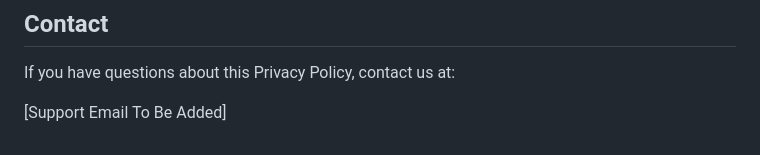
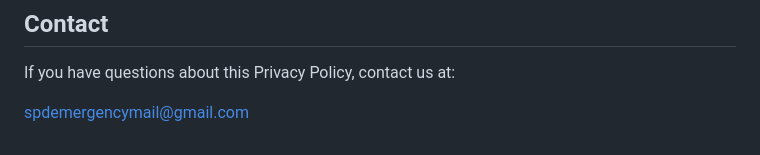
Before and after one commit to PetraSobrova/terms_conditions, a Markdown page: privacy-policy.md, the part around the change. Drawn GitHub-style.

```diff
--- a/privacy-policy.md
+++ b/privacy-policy.md
@@ -113,4 +113,4 @@ We may update this Privacy Policy from time to time. If we make meaningful chang
 
 If you have questions about this Privacy Policy, contact us at:
 
-[Support Email To Be Added]
+spdemergencymail@gmail.com
```
